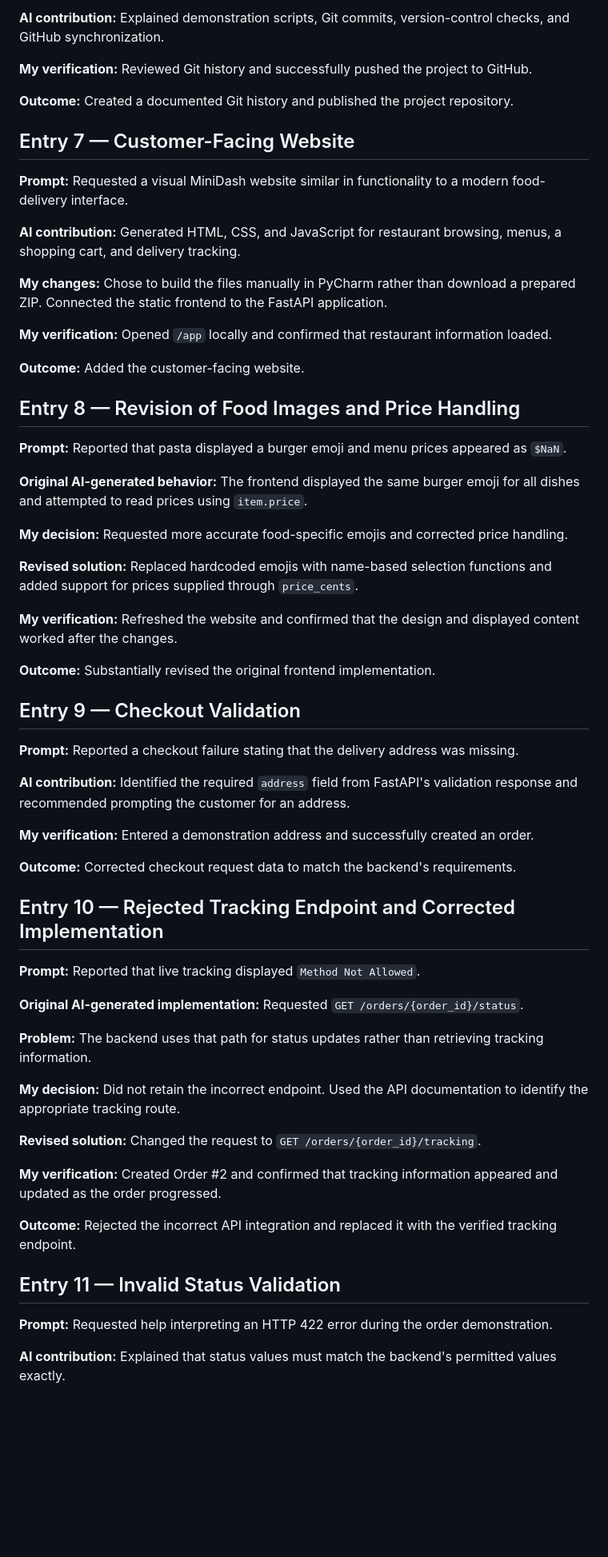
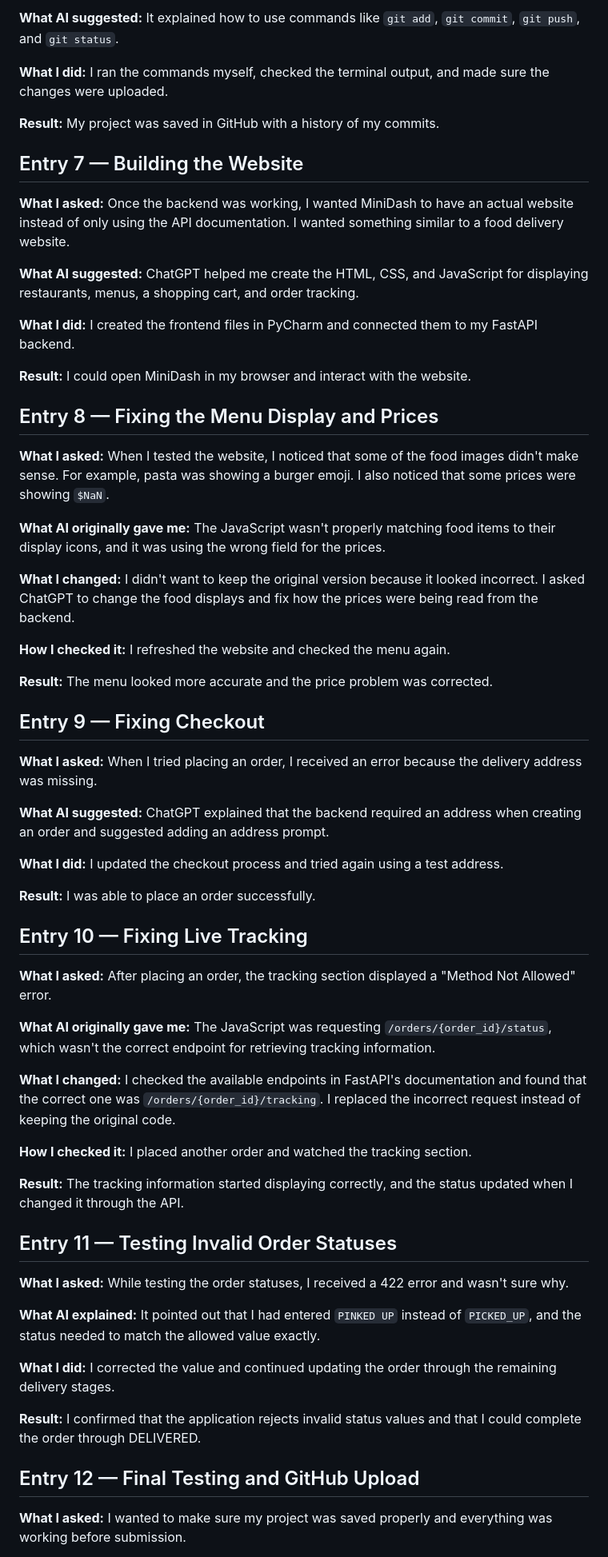
Before and after one commit to selinaserat/MiniDash, a Markdown page: AI_LOG.md, the part around one of its changes. Shown at 80% size. Drawn GitHub-style; blank space fills up the shorter version.

Commit message:
Complete AI development interaction log

```diff
--- a/AI_LOG.md
+++ b/AI_LOG.md
@@ -66,65 +65,65 @@ This log documents how AI assisted with the development of MiniDash. It includes
 
-**AI contribution:** Explained demonstration scripts, Git commits, version-control checks, and GitHub synchronization.
+**What AI suggested:** It explained how to use commands like `git add`, `git commit`, `git push`, and `git status`.
 
-**My verification:** Reviewed Git history and successfully pushed the project to GitHub.
+**What I did:** I ran the commands myself, checked the terminal output, and made sure the changes were uploaded.
 
-**Outcome:** Created a documented Git history and published the project repository.
+**Result:** My project was saved in GitHub with a history of my commits.
 
-## Entry 7 — Customer-Facing Website
+## Entry 7 — Building the Website
 
-**Prompt:** Requested a visual MiniDash website similar in functionality to a modern food-delivery interface.
+**What I asked:** Once the backend was working, I wanted MiniDash to have an actual website instead of only using the API documentation. I wanted something similar to a food delivery website.
 
-**AI contribution:** Generated HTML, CSS, and JavaScript for restaurant browsing, menus, a shopping cart, and delivery tracking.
+**What AI suggested:** ChatGPT helped me create the HTML, CSS, and JavaScript for displaying restaurants, menus, a shopping cart, and order tracking.
 
-**My changes:** Chose to build the files manually in PyCharm rather than download a prepared ZIP. Connected the static frontend to the FastAPI application.
+**What I did:** I created the frontend files in PyCharm and connected them to my FastAPI backend.
 
-**My verification:** Opened `/app` locally and confirmed that restaurant information loaded.
+**Result:** I could open MiniDash in my browser and interact with the website.
 
-**Outcome:** Added the customer-facing website.
+## Entry 8 — Fixing the Menu Display and Prices
 
-## Entry 8 — Revision of Food Images and Price Handling
+**What I asked:** When I tested the website, I noticed that some of the food images didn't make sense. For example, pasta was showing a burger emoji. I also noticed that some prices were showing `$NaN`.
 
-**Prompt:** Reported that pasta displayed a burger emoji and menu prices appeared as `$NaN`.
+**What AI originally gave me:** The JavaScript wasn't properly matching food items to their display icons, and it was using the wrong field for the prices.
 
-**Original AI-generated behavior:** The frontend displayed the same burger emoji for all dishes and attempted to read prices using `item.price`.
+**What I changed:** I didn't want to keep the original version because it looked incorrect. I asked ChatGPT to change the food displays and fix how the prices were being read from the backend.
 
-**My decision:** Requested more accurate food-specific emojis and corrected price handling.
+**How I checked it:** I refreshed the website and checked the menu again.
 
-**Revised solution:** Replaced hardcoded emojis with name-based selection functions and added support for prices supplied through `price_cents`.
+**Result:** The menu looked more accurate and the price problem was corrected.
 
-**My verification:** Refreshed the website and confirmed that the design and displayed content worked after the changes.
+## Entry 9 — Fixing Checkout
 
-**Outcome:** Substantially revised the original frontend implementation.
+**What I asked:** When I tried placing an order, I received an error because the delivery address was missing.
 
-## Entry 9 — Checkout Validation
+**What AI suggested:** ChatGPT explained that the backend required an address when creating an order and suggested adding an address prompt.
 
-**Prompt:** Reported a checkout failure stating that the delivery address was missing.
+**What I did:** I updated the checkout process and tried again using a test address.
 
-**AI contribution:** Identified the required `address` field from FastAPI's validation response and recommended prompting the customer for an address.
+**Result:** I was able to place an order successfully.
 
-**My verification:** Entered a demonstration address and successfully created an order.
+## Entry 10 — Fixing Live Tracking
 
-**Outcome:** Corrected checkout request data to match the backend's requirements.
+**What I asked:** After placing an order, the tracking section displayed a "Method Not Allowed" error.
 
-## Entry 10 — Rejected Tracking Endpoint and Corrected Implementation
+**What AI originally gave me:** The JavaScript was requesting `/orders/{order_id}/status`, which wasn't the correct endpoint for retrieving tracking information.
 
-**Prompt:** Reported that live tracking displayed `Method Not Allowed`.
+**What I changed:** I checked the available endpoints in FastAPI's documentation and found that the correct one was `/orders/{order_id}/tracking`. I replaced the incorrect request instead of keeping the original code.
 
-**Original AI-generated implementation:** Requested `GET /orders/{order_id}/status`.
+**How I checked it:** I placed another order and watched the tracking section.
 
-**Problem:** The backend uses that path for status updates rather than retrieving tracking information.
+**Result:** The tracking information started displaying correctly, and the status updated when I changed it through the API.
 
-**My decision:** Did not retain the incorrect endpoint. Used the API documentation to identify the appropriate tracking route.
+## Entry 11 — Testing Invalid Order Statuses
 
-**Revised solution:** Changed the request to `GET /orders/{order_id}/tracking`.
+**What I asked:** While testing the order statuses, I received a 422 error and wasn't sure why.
 
-**My verification:** Created Order #2 and confirmed that tracking information appeared and updated as the order progressed.
+**What AI explained:** It pointed out that I had entered `PINKED UP` instead of `PICKED_UP`, and the status needed to match the allowed value exactly.
 
-**Outcome:** Rejected the incorrect API integration and replaced it with the verified tracking endpoint.
+**What I did:** I corrected the value and continued updating the order through the remaining delivery stages.
 
-## Entry 11 — Invalid Status Validation
+**Result:** I confirmed that the application rejects invalid status values and that I could complete the order through DELIVERED.
 
-**Prompt:** Requested help interpreting an HTTP 422 error during the order demonstration.
+## Entry 12 — Final Testing and GitHub Upload
 
-**AI contribution:** Explained that status values must match the backend's permitted values exactly.
+**What I asked:** I wanted to make sure my project was saved properly and everything was working before submission.
 
```
Also changed, not shown: other parts of AI_LOG.md (+40 -50 lines).
